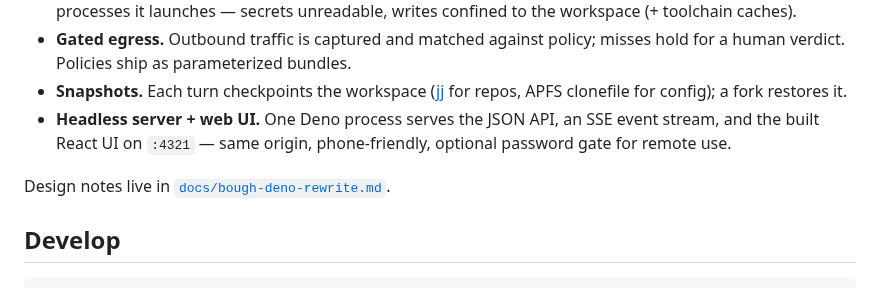
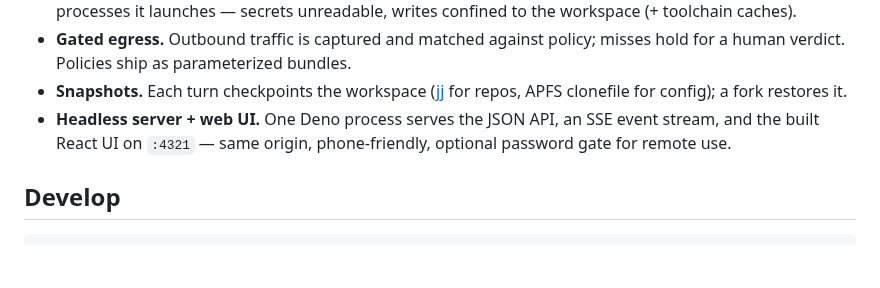
Before and after one commit to andreylukin/bough, a Markdown page: README.md, the part around one of its changes. Drawn GitHub-style; blank space fills up the shorter version.

````diff
--- a/README.md
+++ b/README.md
@@ -52,8 +64,6 @@ Point a session at a repo and ask. The supervisor plans, the sandbox runs the wo
 - **Snapshots.** Each turn checkpoints the workspace ([jj](https://github.com/jj-vcs/jj) for repos, APFS clonefile for config); a fork restores it.
 - **Headless server + web UI.** One Deno process serves the JSON API, an SSE event stream, and the built React UI on `:4321` — same origin, phone-friendly, optional password gate for remote use.
 
-Design notes live in [`docs/bough-deno-rewrite.md`](docs/bough-deno-rewrite.md).
-
 ## Develop
 
 ```bash
````
Also changed, not shown: other parts of README.md (+12 -0 lines), docs/bough-deno-rewrite.md (deleted, +0 -120 lines), assets/screenshots/changes.png (added), assets/screenshots/hero.png (added), assets/screenshots/mobile.png (added), 12 other files.
